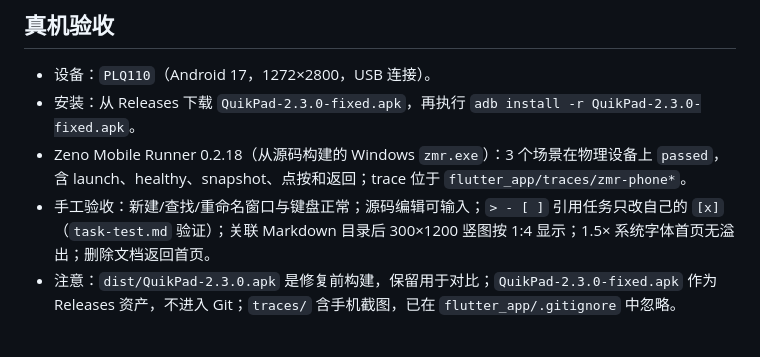
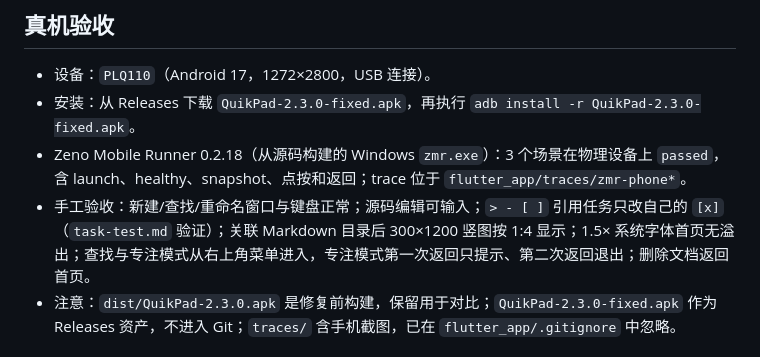
Before and after one commit to George-Java/QuikPad, a Markdown page: README.md, the part around the change. GitHub-like rendering.

Commit message:
Document focus-mode acceptance

```diff
--- a/README.md
+++ b/README.md
@@ -113,7 +113,7 @@ cd flutter_app
 - 设备：`PLQ110`（Android 17，1272×2800，USB 连接）。
 - 安装：从 Releases 下载 `QuikPad-2.3.0-fixed.apk`，再执行 `adb install -r QuikPad-2.3.0-fixed.apk`。
 - Zeno Mobile Runner 0.2.18（从源码构建的 Windows `zmr.exe`）：3 个场景在物理设备上 `passed`，含 launch、healthy、snapshot、点按和返回；trace 位于 `flutter_app/traces/zmr-phone*`。
-- 手工验收：新建/查找/重命名窗口与键盘正常；源码编辑可输入；`> - [ ]` 引用任务只改自己的 `[x]`（`task-test.md` 验证）；关联 Markdown 目录后 300×1200 竖图按 1:4 显示；1.5× 系统字体首页无溢出；删除文档返回首页。
+- 手工验收：新建/查找/重命名窗口与键盘正常；源码编辑可输入；`> - [ ]` 引用任务只改自己的 `[x]`（`task-test.md` 验证）；关联 Markdown 目录后 300×1200 竖图按 1:4 显示；1.5× 系统字体首页无溢出；查找与专注模式从右上角菜单进入，专注模式第一次返回只提示、第二次返回退出；删除文档返回首页。
 - 注意：`dist/QuikPad-2.3.0.apk` 是修复前构建，保留用于对比；`QuikPad-2.3.0-fixed.apk` 作为 Releases 资产，不进入 Git；`traces/` 含手机截图，已在 `flutter_app/.gitignore` 中忽略。
 
 ## 目录
```
